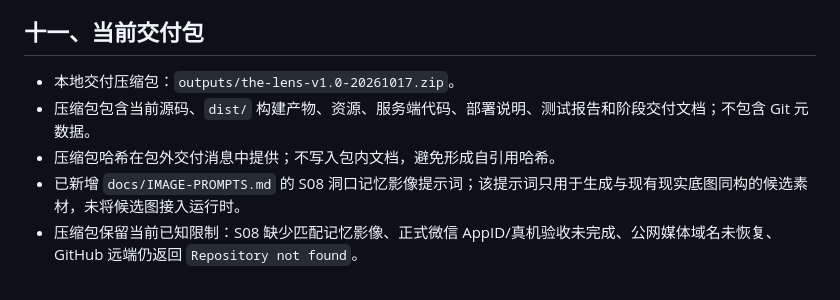
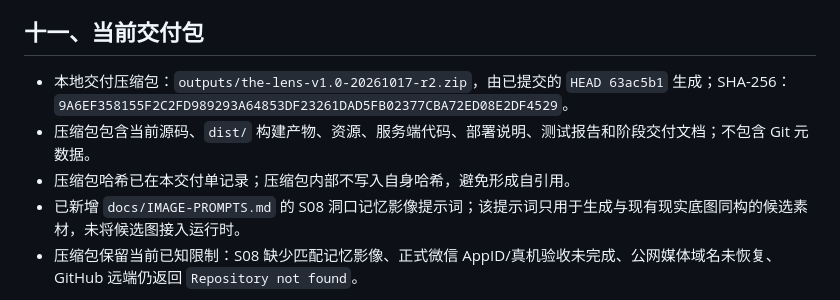
Before and after one commit to c13829663320-debug/the-lens, a Markdown page: docs/V5.0-STAGE-DELIVERY.md, the part around the change. Drawn GitHub-style.

Commit message:
docs: identify committed delivery archive

```diff
--- a/docs/V5.0-STAGE-DELIVERY.md
+++ b/docs/V5.0-STAGE-DELIVERY.md
@@ -136,8 +136,8 @@
 
 ## 十一、当前交付包
 
-- 本地交付压缩包：`outputs/the-lens-v1.0-20261017.zip`。
+- 本地交付压缩包：`outputs/the-lens-v1.0-20261017-r2.zip`，由已提交的 `HEAD 63ac5b1` 生成；SHA-256：`9A6EF358155F2C2FD989293A64853DF23261DAD5FB02377CBA72ED08E2DF4529`。
 - 压缩包包含当前源码、`dist/` 构建产物、资源、服务端代码、部署说明、测试报告和阶段交付文档；不包含 Git 元数据。
-- 压缩包哈希在包外交付消息中提供；不写入包内文档，避免形成自引用哈希。
+- 压缩包哈希已在本交付单记录；压缩包内部不写入自身哈希，避免形成自引用。
 - 已新增 `docs/IMAGE-PROMPTS.md` 的 S08 洞口记忆影像提示词；该提示词只用于生成与现有现实底图同构的候选素材，未将候选图接入运行时。
 - 压缩包保留当前已知限制：S08 缺少匹配记忆影像、正式微信 AppID/真机验收未完成、公网媒体域名未恢复、GitHub 远端仍返回 `Repository not found`。
```
